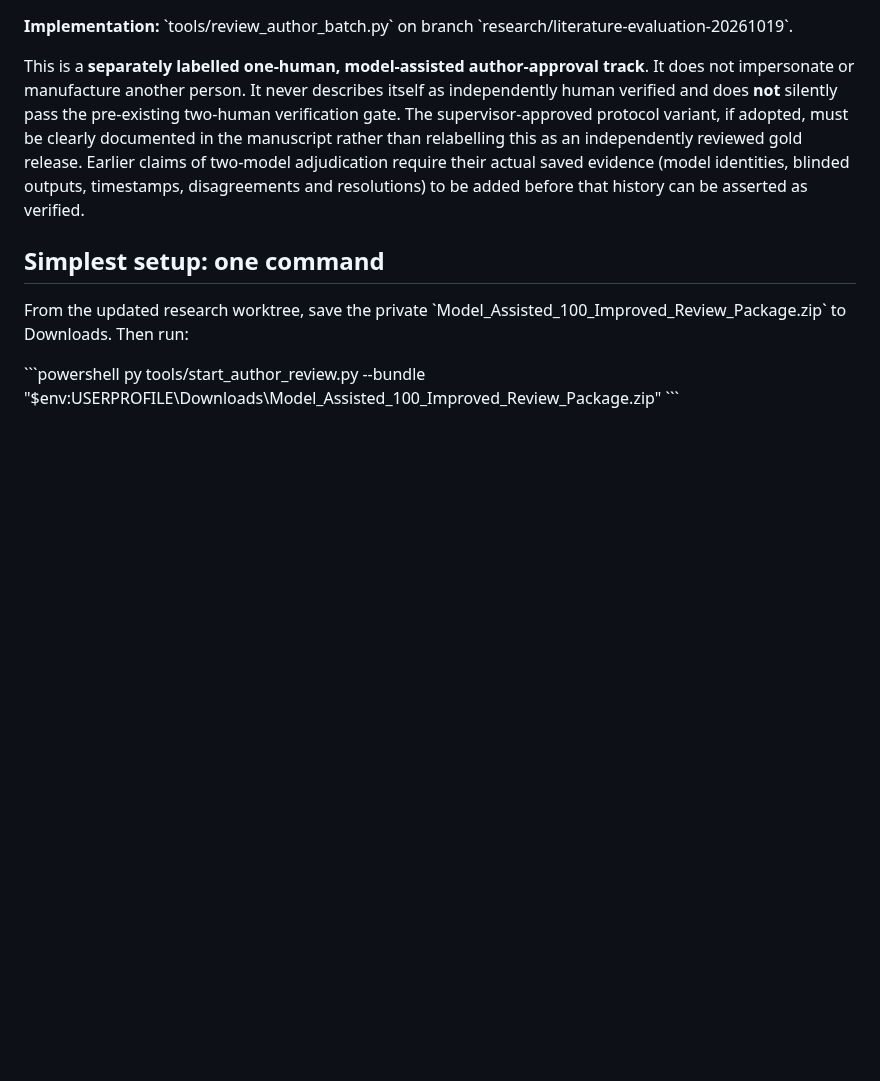
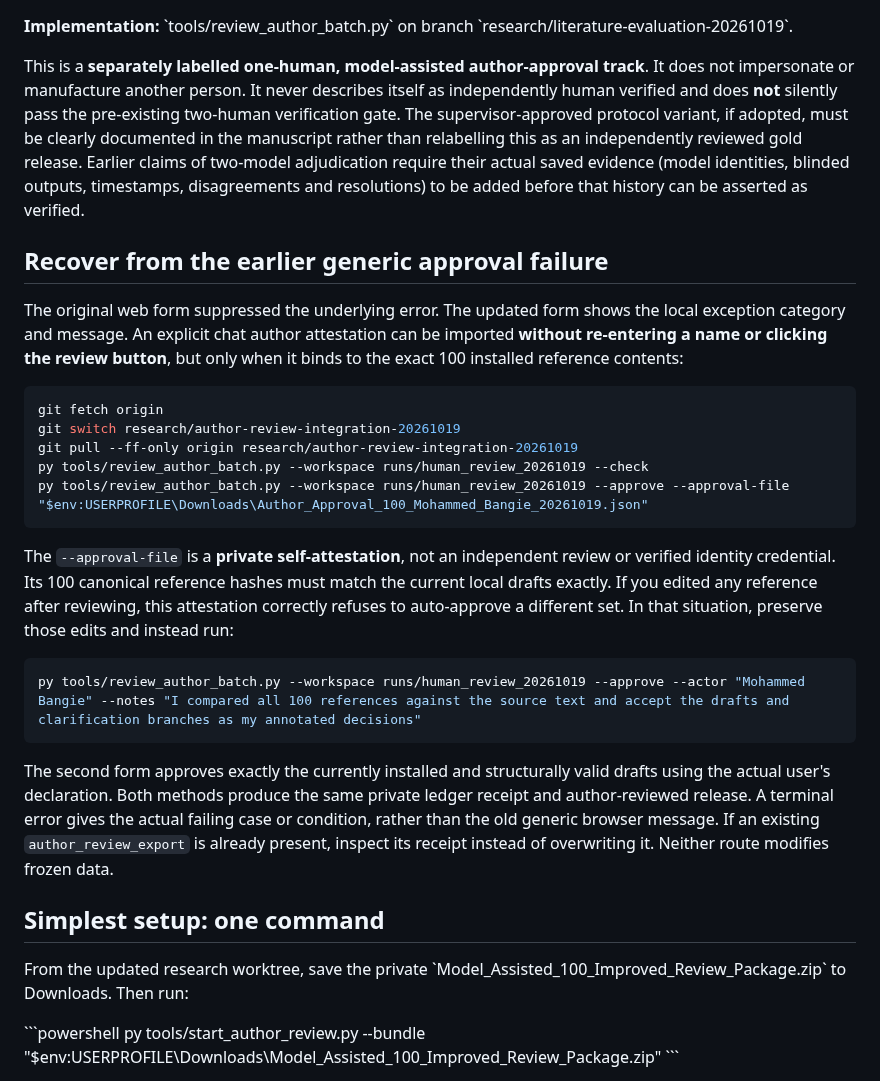
Before and after one commit to huziibee/2610990_research_project, a Markdown page: docs/AUTHOR_BATCH_REVIEW.md, the part around the change. Rendered like a GitHub page; blank space fills up the shorter version.

Commit message:
docs(annotation): recover generic approval failure with pinned chat attestation

```diff
--- a/docs/AUTHOR_BATCH_REVIEW.md
+++ b/docs/AUTHOR_BATCH_REVIEW.md
@@ -3,6 +3,38 @@
 **Implementation:** \`tools/review_author_batch.py\` on branch \`research/literature-evaluation-20261019\`.
 
 This is a **separately labelled one-human, model-assisted author-approval track**. It does not impersonate or manufacture another person. It never describes itself as independently human verified and does **not** silently pass the pre-existing two-human verification gate. The supervisor-approved protocol variant, if adopted, must be clearly documented in the manuscript rather than relabelling this as an independently reviewed gold release. Earlier claims of two-model adjudication require their actual saved evidence (model identities, blinded outputs, timestamps, disagreements and resolutions) to be added before that history can be asserted as verified.
+
+## Recover from the earlier generic approval failure
+
+The original web form suppressed the underlying error. The updated form shows
+the local exception category and message. An explicit chat author attestation
+can be imported **without re-entering a name or clicking the review button**,
+but only when it binds to the exact 100 installed reference contents:
+
+~~~powershell
+git fetch origin
+git switch research/author-review-integration-20261019
+git pull --ff-only origin research/author-review-integration-20261019
+py tools/review_author_batch.py --workspace runs/human_review_20261019 --check
+py tools/review_author_batch.py --workspace runs/human_review_20261019 --approve --approval-file "$env:USERPROFILE\Downloads\Author_Approval_100_Mohammed_Bangie_20261019.json"
+~~~
+
+The `--approval-file` is a **private self-attestation**, not an independent
+review or verified identity credential. Its 100 canonical reference hashes must
+match the current local drafts exactly. If you edited any reference after
+reviewing, this attestation correctly refuses to auto-approve a different set.
+In that situation, preserve those edits and instead run:
+
+~~~powershell
+py tools/review_author_batch.py --workspace runs/human_review_20261019 --approve --actor "Mohammed Bangie" --notes "I compared all 100 references against the source text and accept the drafts and clarification branches as my annotated decisions"
+~~~
+
+The second form approves exactly the currently installed and structurally valid
+drafts using the actual user's declaration. Both methods produce the same
+private ledger receipt and author-reviewed release. A terminal error gives
+the actual failing case or condition, rather than the old generic browser
+message. If an existing `author_review_export` is already present, inspect its
+receipt instead of overwriting it. Neither route modifies frozen data.
 
 ## Simplest setup: one command
 
```
